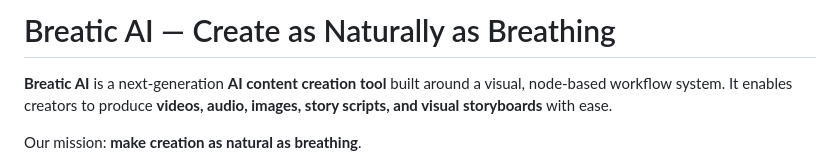
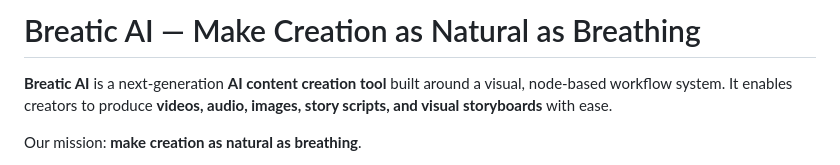
Before and after one commit to orime-org/breatic_ai, a Markdown page: README.md, the part around the change. Drawn GitHub-style.

Commit message:
修改slogan

```diff
--- a/README.md
+++ b/README.md
@@ -1,4 +1,4 @@
-# Breatic AI — Create as Naturally as Breathing
+# Breatic AI — Make Creation as Natural as Breathing
 
 **Breatic AI** is a next-generation **AI content creation tool** built around a visual, node-based workflow system. It enables creators to produce **videos, audio, images, story scripts, and visual storyboards** with ease.
 
```
